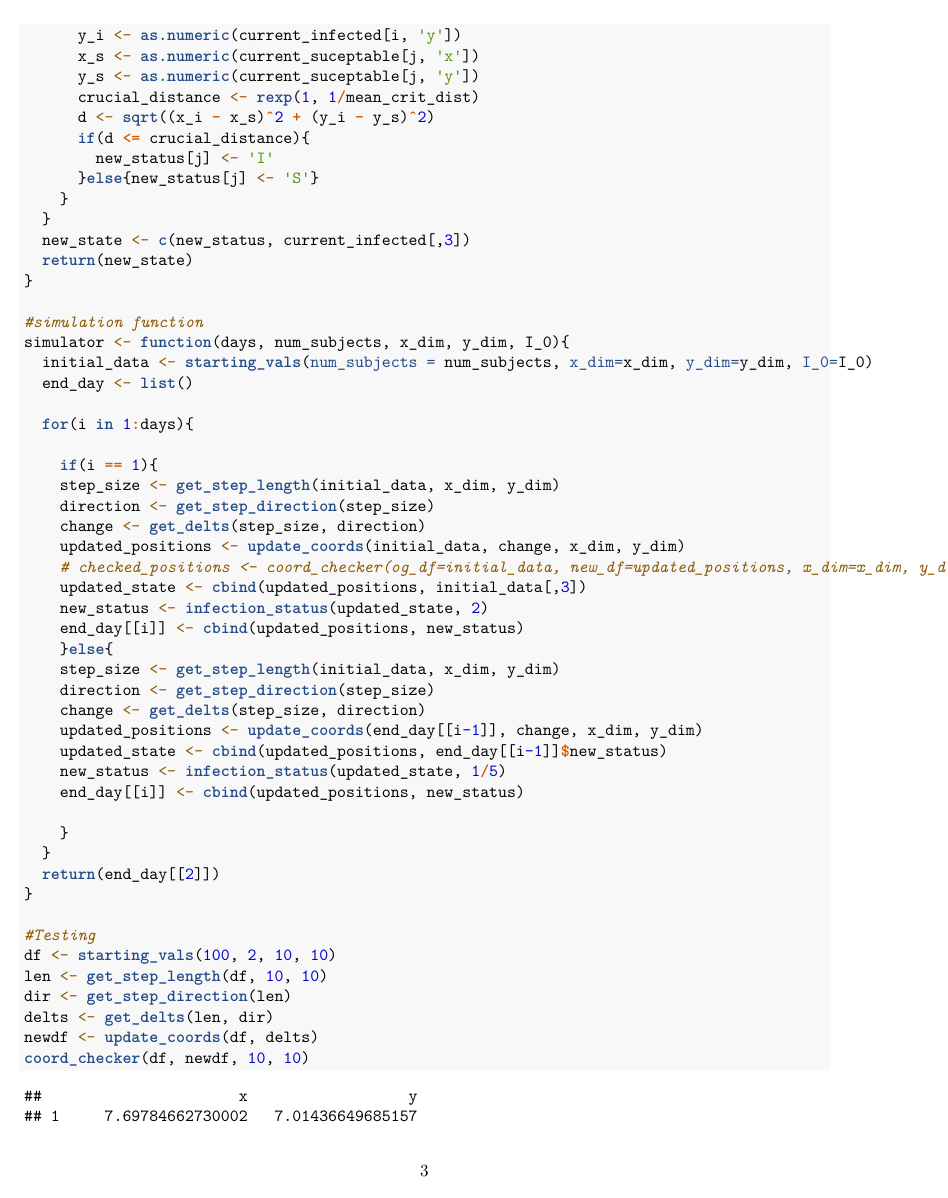
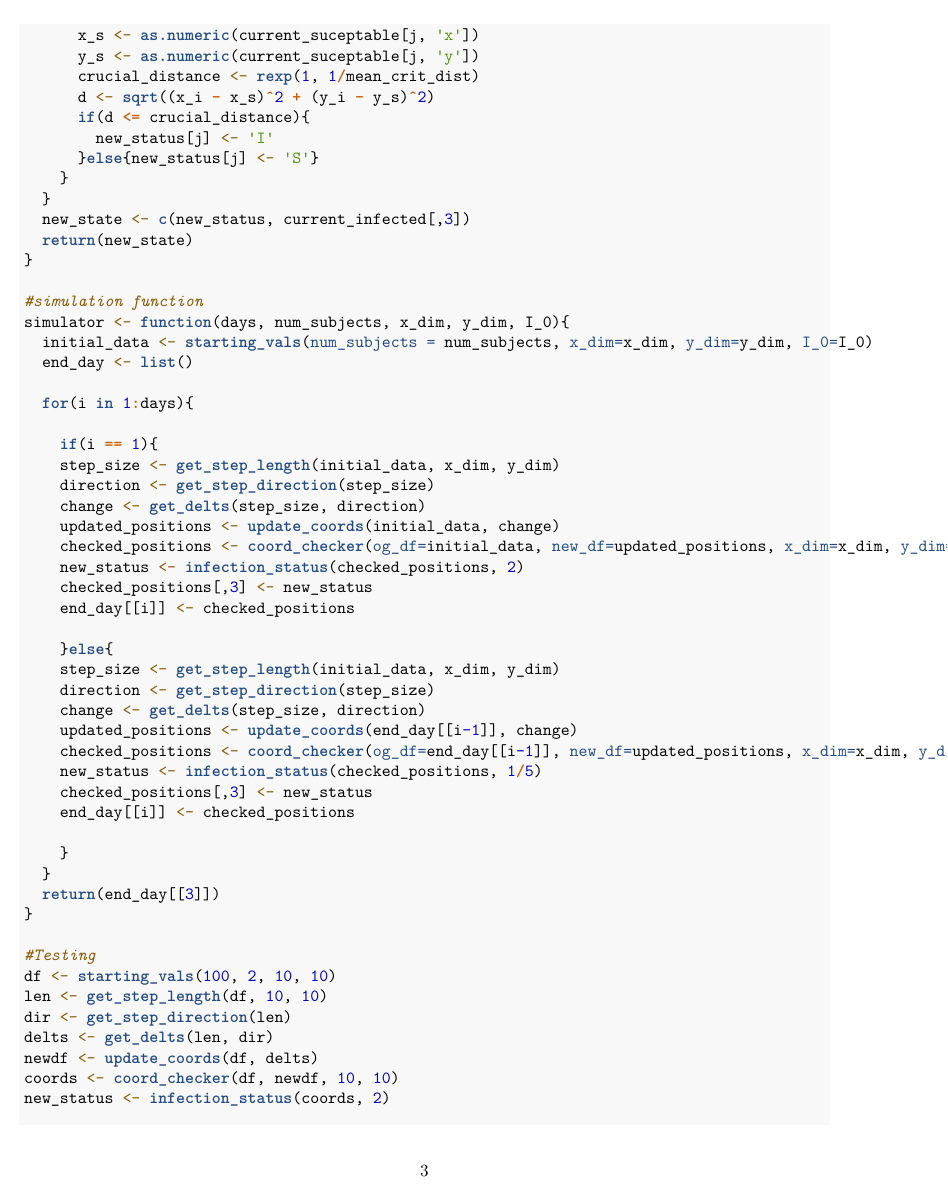
Before and after one commit to nathanhemenway/COVID-19-Simulator, an R Markdown document (Stat 400 proj.Rmd): page 3 of 8 before the commit and page 3 of 6 after it. Rendered offline with R 4.5, knitr and Pandoc, then LaTeX, with nearby package versions; code that draws random numbers runs with fixed seeds of ours.

Commit message:
Fixed simulation function so that it works with the new coordinate checker function.

```diff
--- a/Stat 400 proj.Rmd
+++ b/Stat 400 proj.Rmd
@@ -123,23 +122,25 @@ simulator <- function(days, num_subjects, x_dim, y_dim, I_0){
     step_size <- get_step_length(initial_data, x_dim, y_dim)
     direction <- get_step_direction(step_size)
     change <- get_delts(step_size, direction)
-    updated_positions <- update_coords(initial_data, change, x_dim, y_dim)
-    # checked_positions <- coord_checker(og_df=initial_data, new_df=updated_positions, x_dim=x_dim, y_dim=y_dim)
-    updated_state <- cbind(updated_positions, initial_data[,3])
-    new_status <- infection_status(updated_state, 2)
-    end_day[[i]] <- cbind(updated_positions, new_status)
+    updated_positions <- update_coords(initial_data, change)
+    checked_positions <- coord_checker(og_df=initial_data, new_df=updated_positions, x_dim=x_dim, y_dim=y_dim)
+    new_status <- infection_status(checked_positions, 2)
+    checked_positions[,3] <- new_status
+    end_day[[i]] <- checked_positions
+
     }else{
     step_size <- get_step_length(initial_data, x_dim, y_dim)
     direction <- get_step_direction(step_size)
     change <- get_delts(step_size, direction)
-    updated_positions <- update_coords(end_day[[i-1]], change, x_dim, y_dim)
-    updated_state <- cbind(updated_positions, end_day[[i-1]]$new_status)
-    new_status <- infection_status(updated_state, 1/5)
-    end_day[[i]] <- cbind(updated_positions, new_status)
+    updated_positions <- update_coords(end_day[[i-1]], change)
+    checked_positions <- coord_checker(og_df=end_day[[i-1]], new_df=updated_positions, x_dim=x_dim, y_dim=y_dim)
+    new_status <- infection_status(checked_positions, 1/5)
+    checked_positions[,3] <- new_status
+    end_day[[i]] <- checked_positions
 
     }
   }
-  return(end_day[[2]])
+  return(end_day[[3]])
 }
 
 #Testing
@@ -148,4 +149,5 @@ len <- get_step_length(df, 10, 10)
 dir <- get_step_direction(len)
 delts <- get_delts(len, dir)
 newdf <- update_coords(df, delts)
-coord_checker(df, newdf, 10, 10)
+coords <- coord_checker(df, newdf, 10, 10)
+new_status <- infection_status(coords, 2)
```
Also changed, not shown: Stat 400 proj.Rmd (12 more changed lines).
